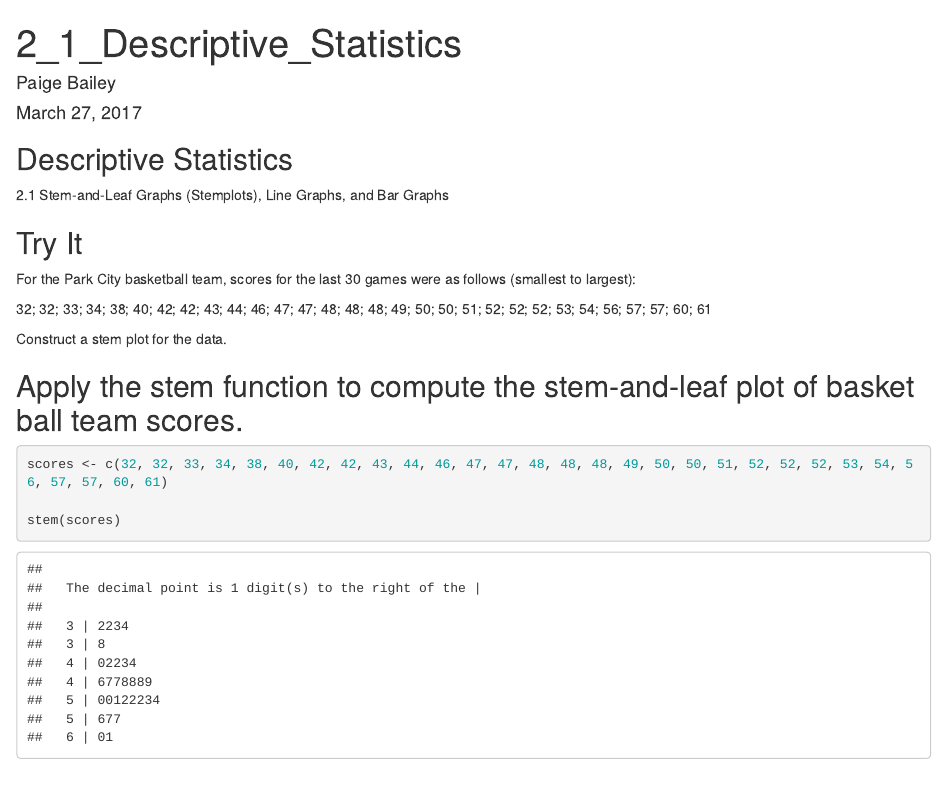
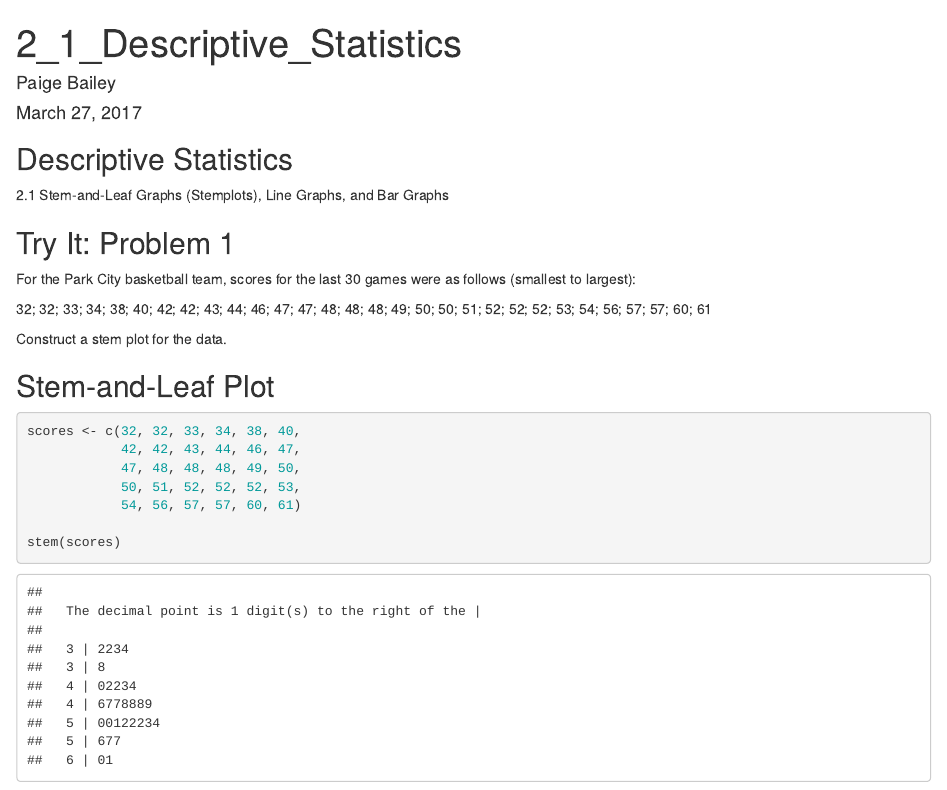
Before and after one commit to dynamicwebpaige/openstax-intro-stats, an R Markdown document (chapter-2/2_1_Descriptive_Statistics.Rmd): the page in a window 1100 px wide, from its top. Rendered offline with R 4.5, knitr and Pandoc, with nearby package versions.

Commit message:
updated section 2.1
testing

````diff
--- a/chapter-2/2_1_Descriptive_Statistics.Rmd
+++ b/chapter-2/2_1_Descriptive_Statistics.Rmd
@@ -7,16 +7,20 @@ date: "March 27, 2017"
 ## Descriptive Statistics
 2.1 Stem-and-Leaf Graphs (Stemplots), Line Graphs, and Bar Graphs
 
-## Try It
+## Try It: Problem 1
 For the Park City basketball team, scores for the last 30 games were as follows (smallest to largest):
 
 32; 32; 33; 34; 38; 40; 42; 42; 43; 44; 46; 47; 47; 48; 48; 48; 49; 50; 50; 51; 52; 52; 52; 53; 54; 56; 57; 57; 60; 61
 
 Construct a stem plot for the data.
 
-## Apply the stem function to compute the stem-and-leaf plot of basket ball team scores.
+## Stem-and-Leaf Plot
 ```{r }
-scores <- c(32, 32, 33, 34, 38, 40, 42, 42, 43, 44, 46, 47, 47, 48, 48, 48, 49, 50, 50, 51, 52, 52, 52, 53, 54, 56, 57, 57, 60, 61)
+scores <- c(32, 32, 33, 34, 38, 40,
+            42, 42, 43, 44, 46, 47,
+            47, 48, 48, 48, 49, 50,
+            50, 51, 52, 52, 52, 53,
+            54, 56, 57, 57, 60, 61)
 
 stem(scores)
 ```
````
